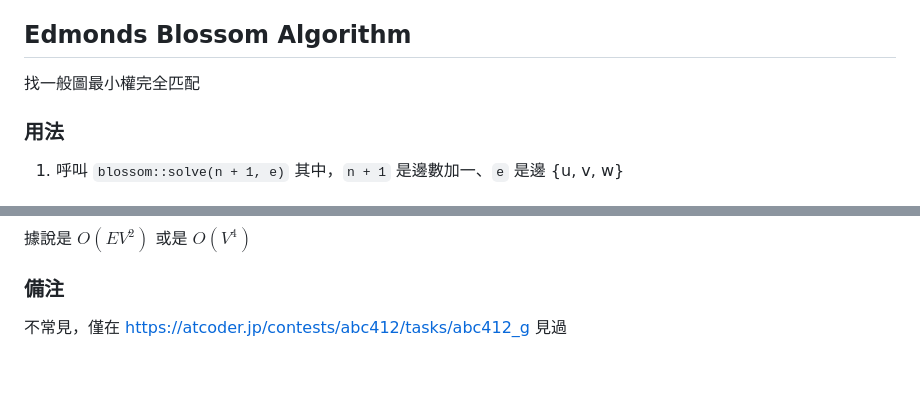
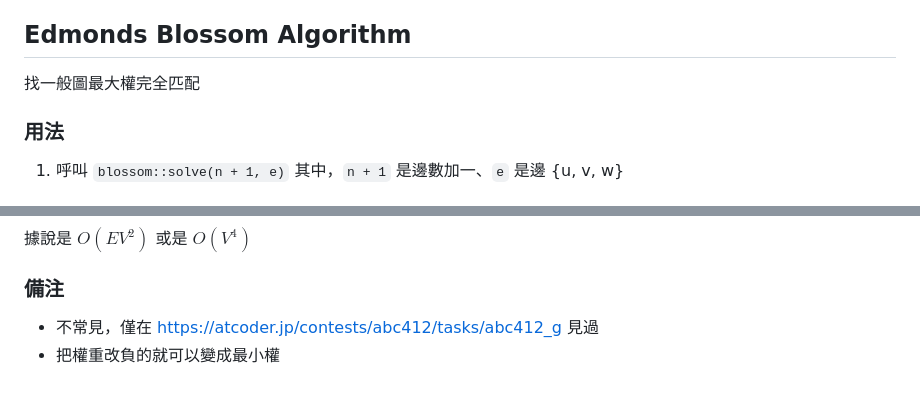
Before and after one commit to YuanOwO/codebook, a Markdown page: graph_theory/README.md, 2 parts joined by grey strips. GitHub-like rendering.

Commit message:
Fixed Blossom algorithm's discription

```diff
--- a/graph_theory/README.md
+++ b/graph_theory/README.md
@@ -298,7 +298,7 @@ $O(V^2~E^2)$，其中 $E$ 是邊數，$V$ 是節點數
 
 ## Edmonds Blossom Algorithm
 
-找一般圖最小權完全匹配
+找一般圖最大權完全匹配
 
 ### 用法
 
@@ -315,4 +315,5 @@ $O(V^2~E^2)$，其中 $E$ 是邊數，$V$ 是節點數
 
 ### 備注
 
-不常見，僅在 https://atcoder.jp/contests/abc412/tasks/abc412_g 見過
+- 不常見，僅在 https://atcoder.jp/contests/abc412/tasks/abc412_g 見過
+- 把權重改負的就可以變成最小權
```
